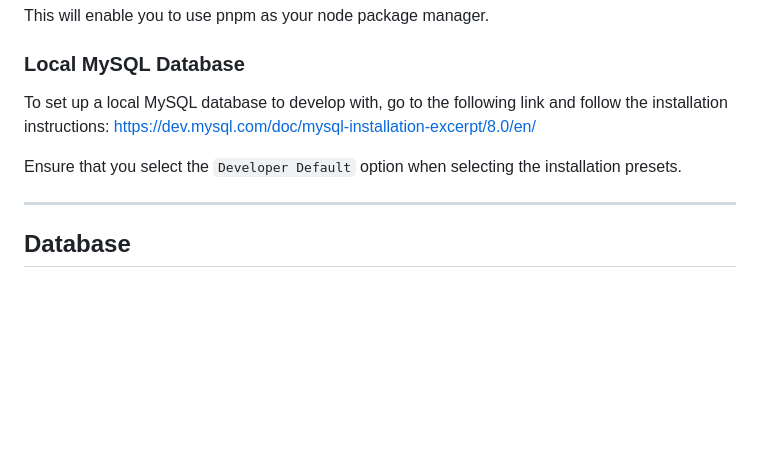
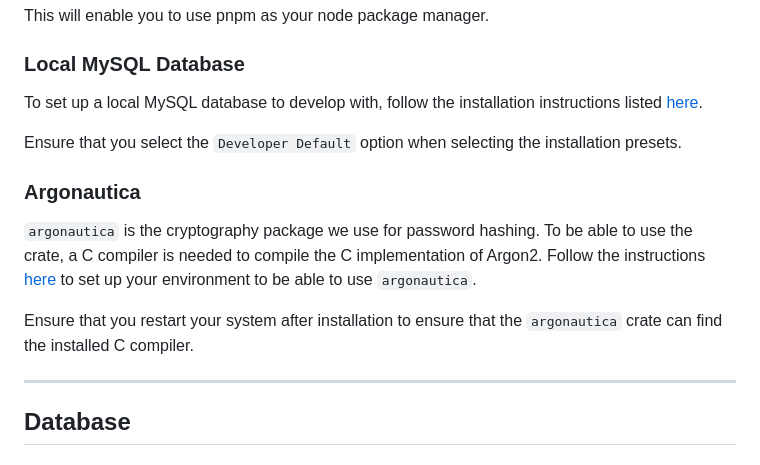
Before and after one commit to outer-boundary/manifold, a Markdown page: manifold-backend/README.md, the part around the change. Rendered like a GitHub page; blank space fills up the shorter version.

Commit message:
Update README for argonautica setup

```diff
--- a/manifold-backend/README.md
+++ b/manifold-backend/README.md
@@ -18,10 +18,18 @@ This will enable you to use pnpm as your node package manager.
 
 ### Local MySQL Database
 
-To set up a local MySQL database to develop with, go to the following link and follow the installation instructions:
-https://dev.mysql.com/doc/mysql-installation-excerpt/8.0/en/
+To set up a local MySQL database to develop with, follow the installation instructions listed [here](https://dev.mysql.com/doc/mysql-installation-excerpt/8.0/en/).
 
 Ensure that you select the `Developer Default` option when selecting the installation presets.
+
+### Argonautica
+
+`argonautica` is the cryptography package we use for password hashing. To be able to use the crate, a C compiler is needed
+to compile the C implementation of Argon2. Follow the instructions
+[here](https://docs.rs/argonautica/latest/argonautica/#installation) to set up your environment to be able to use
+`argonautica`.
+
+Ensure that you restart your system after installation to ensure that the `argonautica` crate can find the installed C compiler.
 
 ---
 
```
